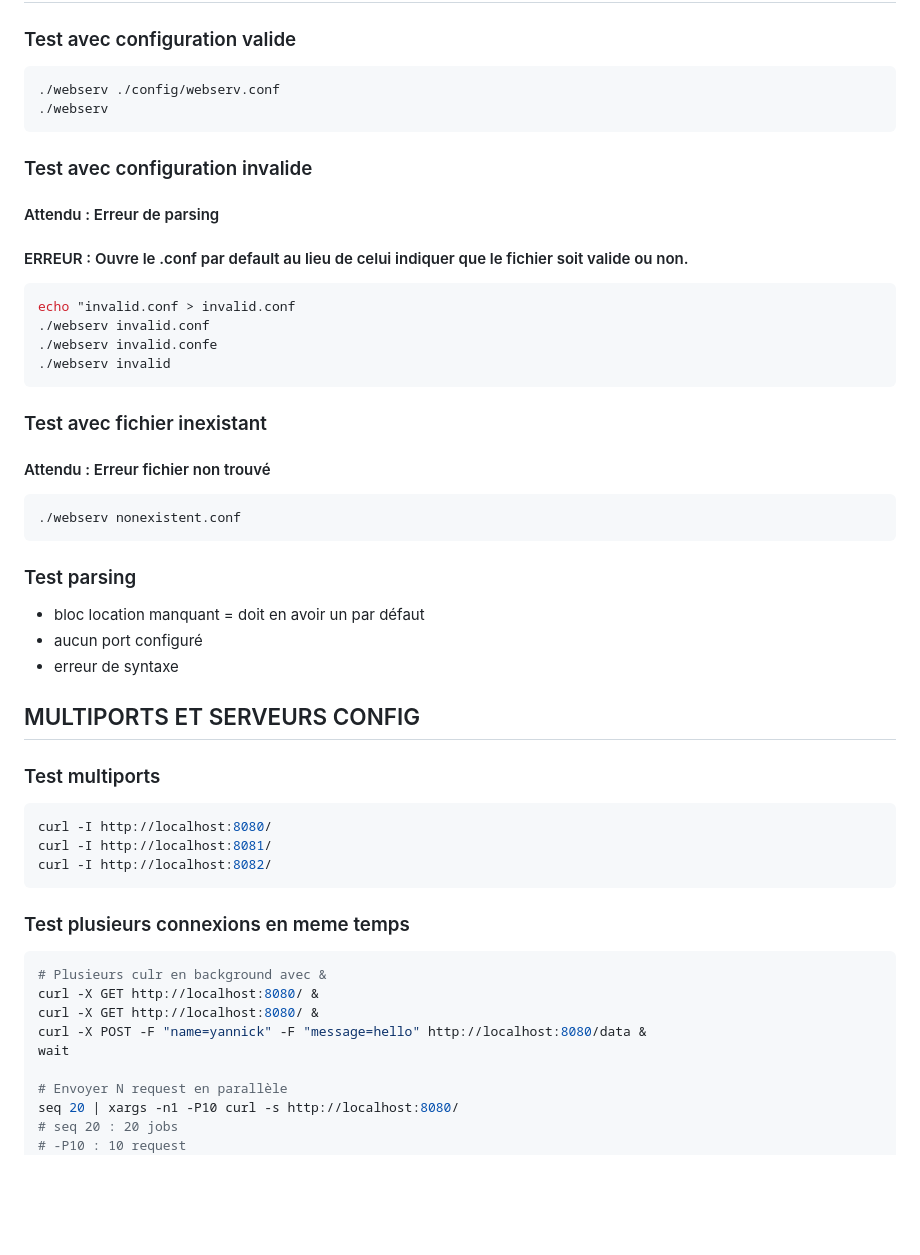
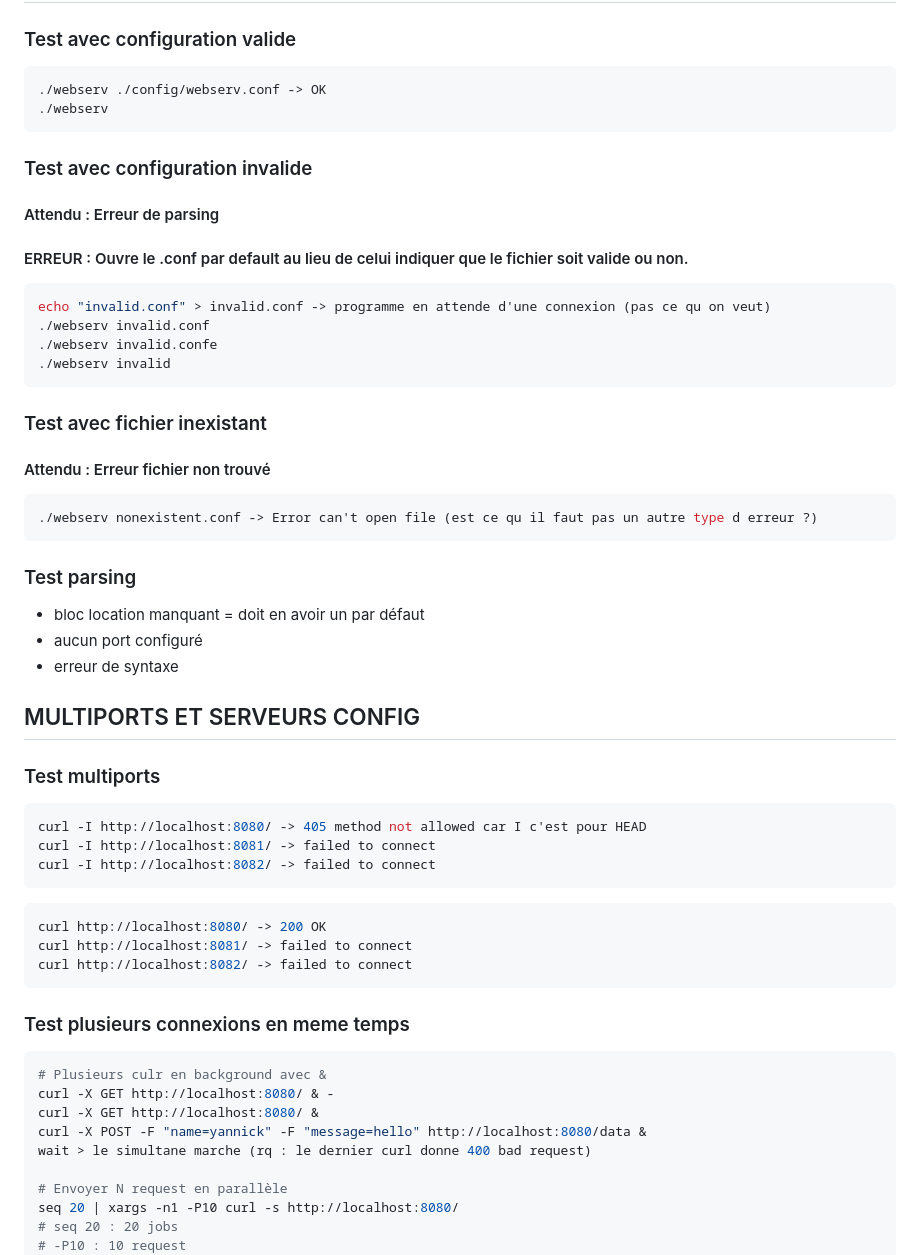
Before and after one commit to litchicoding/webserv, a Markdown page: documentation/eval.md, the part around the change. Drawn GitHub-style; blank space fills up the shorter version.

Commit message:
eval.md updated with comments

````diff
--- a/documentation/eval.md
+++ b/documentation/eval.md
@@ -1,7 +1,7 @@
 ## PARSING FICHIER DE CONFIG
 ### Test avec configuration valide
 ```bash
-./webserv ./config/webserv.conf
+./webserv ./config/webserv.conf -> OK
 ./webserv
 ```
 
@@ -9,7 +9,7 @@
 #### Attendu : Erreur de parsing
 #### ERREUR : Ouvre le .conf par default au lieu de celui indiquer que le fichier soit valide ou non.
 ```bash
-echo "invalid.conf > invalid.conf
+echo "invalid.conf" > invalid.conf -> programme en attende d'une connexion (pas ce qu on veut)
 ./webserv invalid.conf
 ./webserv invalid.confe
 ./webserv invalid
@@ -18,7 +18,7 @@ echo "invalid.conf > invalid.conf
 ### Test avec fichier inexistant
 #### Attendu : Erreur fichier non trouvé
 ```bash
-./webserv nonexistent.conf
+./webserv nonexistent.conf -> Error can't open file (est ce qu il faut pas un autre type d erreur ?)
 ```
 
 ### Test parsing
@@ -29,17 +29,24 @@ echo "invalid.conf > invalid.conf
 ## MULTIPORTS ET SERVEURS CONFIG
 ### Test multiports
 ```bash
-curl -I http://localhost:8080/
-curl -I http://localhost:8081/
-curl -I http://localhost:8082/
+curl -I http://localhost:8080/ -> 405 method not allowed car I c'est pour HEAD
+curl -I http://localhost:8081/ -> failed to connect
+curl -I http://localhost:8082/ -> failed to connect
 ```
+
+```bash
+curl http://localhost:8080/ -> 200 OK
+curl http://localhost:8081/ -> failed to connect
+curl http://localhost:8082/ -> failed to connect
+```
+
 ### Test plusieurs connexions en meme temps
 ```bash
 # Plusieurs culr en background avec &
-curl -X GET http://localhost:8080/ &
+curl -X GET http://localhost:8080/ & -
 curl -X GET http://localhost:8080/ &
 curl -X POST -F "name=yannick" -F "message=hello" http://localhost:8080/data &
-wait
+wait > le simultane marche (rq : le dernier curl donne 400 bad request)
 
 # Envoyer N request en parallèle
 seq 20 | xargs -n1 -P10 curl -s http://localhost:8080/
````
